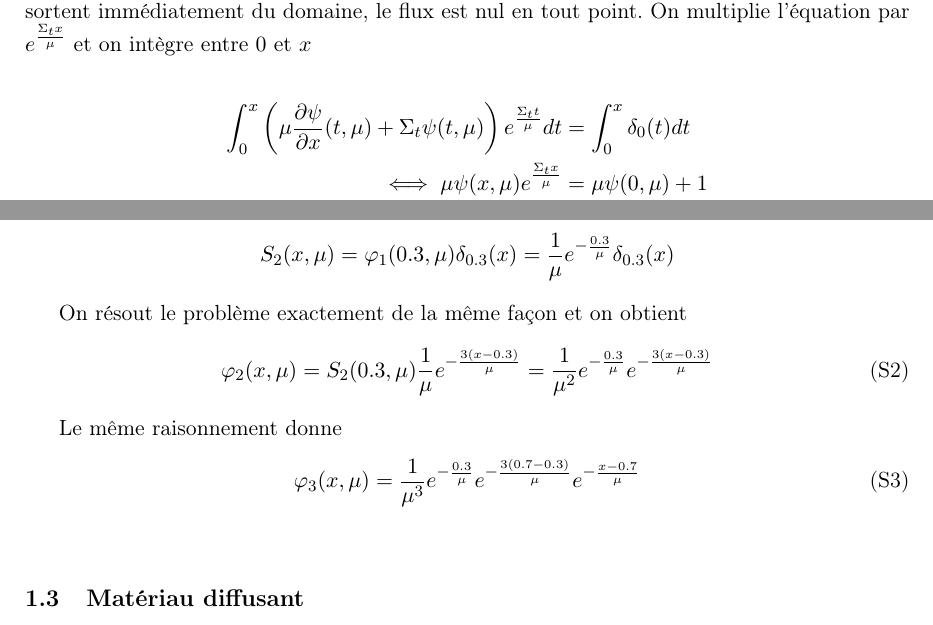
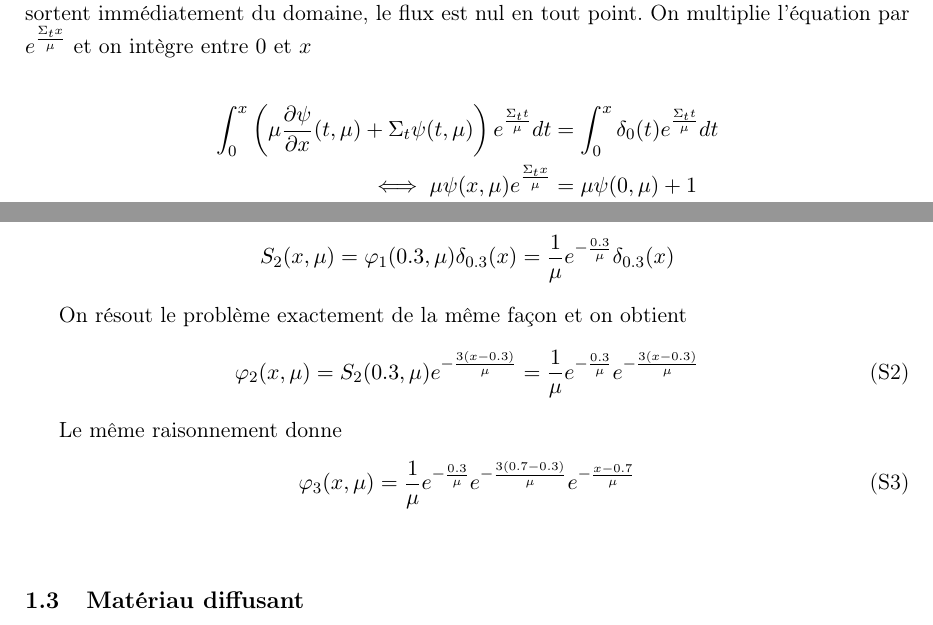
Before and after one commit to MorganeSteins/NeutronTransport, a LaTeX document (rapport.tex): two parts of pages 2 and 6 of 8, joined at a grey line, cut so that both start at the same text. Compiled offline with pdfLaTeX.

Commit message:
enlevé les typos

```diff
--- a/rapport.tex
+++ b/rapport.tex
@@ -154,7 +154,7 @@ On multiplie l'équation par $e^{\frac{\st x}{\mu}}$ et on intègre entre $0$ et
 
 \begin{align*}
     \int_0^x \left( \mu \frac{\partial \psi}{\partial x} (t,\mu)  + \st
-    \psi(t,\mu)\right) e^\frac{\st t}{\mu} dt &= \int_0^x \delta_0(t) dt \\
+    \psi(t,\mu)\right) e^\frac{\st t}{\mu} dt &= \int_0^x \delta_0(t)e^\frac{\st t}{\mu} dt \\
     \iff  \mu \psi(x,\mu) e^{\frac{\st x}{\mu}} &= \mu \psi(0,\mu) + 1 \\
     \iff  \psi(x,\mu) &= \frac{1}{\mu} e^{-\frac{\st x}{\mu}}
 \end{align*}
@@ -376,14 +376,14 @@ On résout le problème exactement de la même façon et on obtient
 \begin{equation}
     \tag{S2}
     \label{eq:sol.S2}
-    \pp_2(x,\mu) = S_2(0.3,\mu) \frac{1}{\mu} e^{-\frac{3 (x-0.3)}{\mu}} = \frac{1}{\mu^2} e^{-\frac{0.3}{\mu}} e^{-\frac{3(x-0.3)}{\mu}}
+    \pp_2(x,\mu) = S_2(0.3,\mu)e^{-\frac{3 (x-0.3)}{\mu}} = \frac{1}{\mu} e^{-\frac{0.3}{\mu}} e^{-\frac{3(x-0.3)}{\mu}}
 \end{equation}
 
 Le même raisonnement donne
 \begin{equation}
     \tag{S3}
     \label{eq:sol.S3}
-    \pp_3(x,\mu) = \frac{1}{\mu^3} e^{-\frac{0.3}{\mu}} e^{-\frac{3(0.7-0.3)}{\mu}}e^{-\frac{x-0.7}{\mu}}
+    \pp_3(x,\mu) = \frac{1}{\mu} e^{-\frac{0.3}{\mu}} e^{-\frac{3(0.7-0.3)}{\mu}}e^{-\frac{x-0.7}{\mu}}
 \end{equation}
 
 
```
Also changed, not shown: rapport.tex (6 more changed lines).
